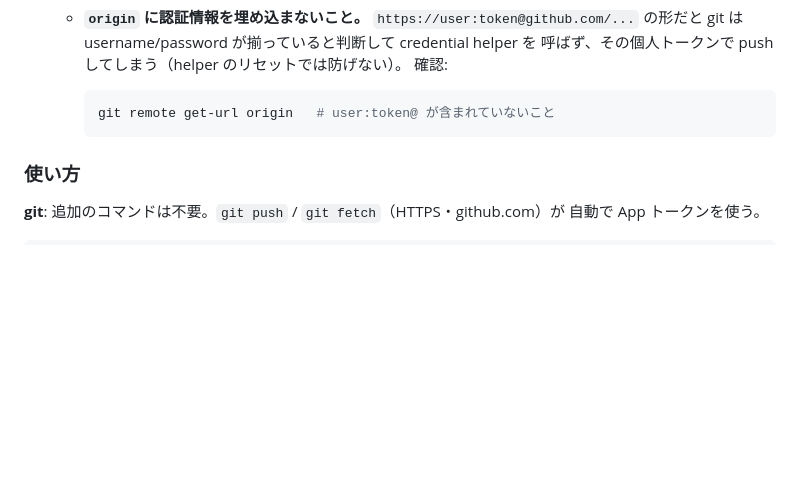
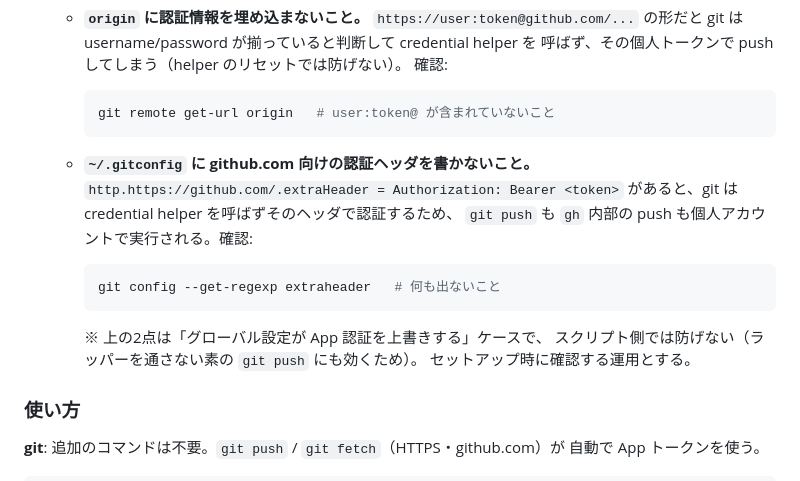
Before and after one commit to JiroYoyogi/loop-counter-app, a Markdown page: docs/DEVELOPMENT.md, the part around the change. Rendered like a GitHub page; blank space fills up the shorter version.

Commit message:
docs: グローバル設定が App 認証を上書きするケースを注意書きに追加
~/.gitconfig に http.<url>.extraHeader で個人の Authorization が設定されて
いると、git は credential helper を呼ばずそのヘッダで認証するため、
git push も gh 内部の push も個人アカウントで実行される（レビュー指摘 P1）。

スクリプト側での強制は見送る。ラッパーを通さない素の git push にも効く
問題であり、gh の子プロセスにだけ GIT_CONFIG_GLOBAL=/dev/null を効かせても
片側しか塞げないため。既にドキュメント対応としている origin への
user:token@ 埋め込みと同じクラスの問題なので、同じ扱いに揃える。

セットアップ手順に確認コマンド（git config --get-regexp extraheader）を追記。

Co-Authored-By: Claude Opus 5 <noreply@anthropic.com>

````diff
--- a/docs/DEVELOPMENT.md
+++ b/docs/DEVELOPMENT.md
@@ -110,6 +110,19 @@ Claude Code などから `git` / `gh` を使う際の認証を、個人アカウ
      ```bash
      git remote get-url origin   # user:token@ が含まれていないこと
      ```
+
+   - **`~/.gitconfig` に github.com 向けの認証ヘッダを書かないこと。**
+     `http.https://github.com/.extraHeader = Authorization: Bearer <token>`
+     があると、git は credential helper を呼ばずそのヘッダで認証するため、
+     `git push` も `gh` 内部の push も個人アカウントで実行される。確認:
+
+     ```bash
+     git config --get-regexp extraheader   # 何も出ないこと
+     ```
+
+     ※ 上の2点は「グローバル設定が App 認証を上書きする」ケースで、
+     スクリプト側では防げない（ラッパーを通さない素の `git push` にも効くため）。
+     セットアップ時に確認する運用とする。
 
 ### 使い方
 
````
